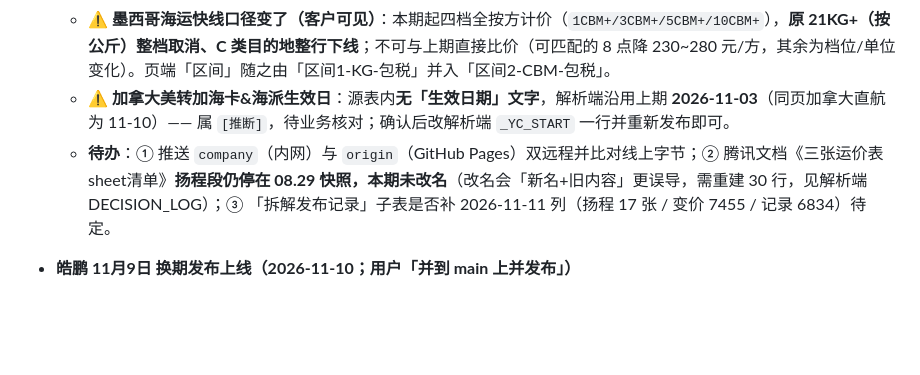
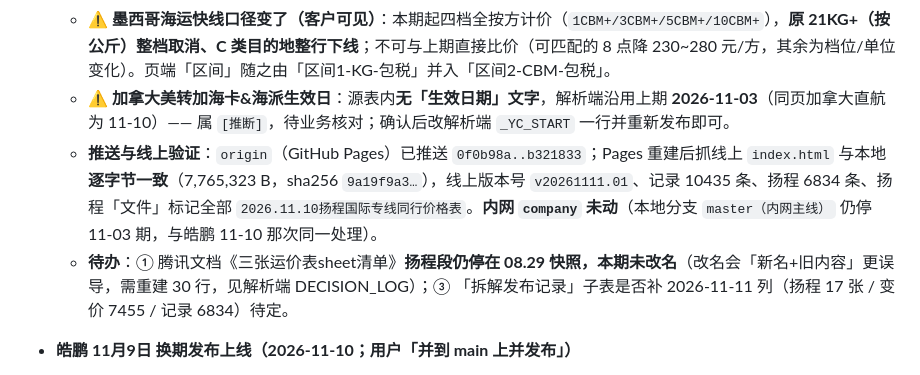
Before and after one commit to hiJoeLee/fba-rate-query, a Markdown page: docs/DECISION_LOG.md, the part around the change. Rendered like a GitHub page; blank space fills up the shorter version.

Commit message:
docs(DECISION_LOG): 记录扬程 11-10 换期推送与线上字节一致（v20261111.01 / 10435 条 / 扬程 6834）

```diff
--- a/docs/DECISION_LOG.md
+++ b/docs/DECISION_LOG.md
@@ -63,7 +63,8 @@
   - **变价**：**7455 单价点（涨 1458 / 跌 5997）**，15/17 张表动用（美国空运、美国空运小包未动）。美线海卡按方整片降：纽约海卡 -162、萨凡纳 -162、纽约海铁 -180、奥克兰 -72、休斯顿 -54、芝加哥 -54（元/方）；美森、特惠统配个别仓逆势涨，最高 +215.6；加拿大两表每 KG 降 0.2~0.4。
   - **⚠ 墨西哥海运快线口径变了（客户可见）**：本期起四档全按方计价（`1CBM+/3CBM+/5CBM+/10CBM+`），**原 21KG+（按公斤）整档取消、C 类目的地整行下线**；不可与上期直接比价（可匹配的 8 点降 230~280 元/方，其余为档位/单位变化）。页端「区间」随之由「区间1-KG-包税」并入「区间2-CBM-包税」。
   - **⚠ 加拿大美转加海卡&海派生效日**：源表内**无「生效日期」文字**，解析端沿用上期 **2026-11-03**（同页加拿大直航为 11-10）—— 属 `[推断]`，待业务核对；确认后改解析端 `_YC_START` 一行并重新发布即可。
-  - **待办**：① 推送 `company`（内网）与 `origin`（GitHub Pages）双远程并比对线上字节；② 腾讯文档《三张运价表sheet清单》**扬程段仍停在 08.29 快照，本期未改名**（改名会「新名+旧内容」更误导，需重建 30 行，见解析端 DECISION_LOG）；③ 「拆解发布记录」子表是否补 2026-11-11 列（扬程 17 张 / 变价 7455 / 记录 6834）待定。
+  - **推送与线上验证**：`origin`（GitHub Pages）已推送 `0f0b98a..b321833`；Pages 重建后抓线上 `index.html` 与本地**逐字节一致**（7,765,323 B，sha256 `9a19f9a3…`），线上版本号 `v20261111.01`、记录 10435 条、扬程 6834 条、扬程「文件」标记全部 `2026.11.10扬程国际专线同行价格表`。**内网 `company` 未动**（本地分支 `master（内网主线）` 仍停 11-03 期，与皓鹏 11-10 那次同一处理）。
+  - **待办**：① 腾讯文档《三张运价表sheet清单》**扬程段仍停在 08.29 快照，本期未改名**（改名会「新名+旧内容」更误导，需重建 30 行，见解析端 DECISION_LOG）；③ 「拆解发布记录」子表是否补 2026-11-11 列（扬程 17 张 / 变价 7455 / 记录 6834）待定。
 
 - **皓鹏 11月9日 换期发布上线（2026-11-10；用户「并到 main 上并发布」）**
   - **发布**：`--source 皓鹏 --replace` 整体替换 16 张表 → 终检全绿 → 提交 `3f8bbf3` → 推送 `origin/main`（`3c5c89a..3f8bbf3`）→ GitHub Pages 重建后**比对线上字节：与本地 `index.html` 逐字节一致**（7,770,323 B，sha256 `7a8eca27…`），线上版本号 `v20261110.01`，皓鹏记录 3367 条、`开始时间` 全量 2026-11-09。
```
